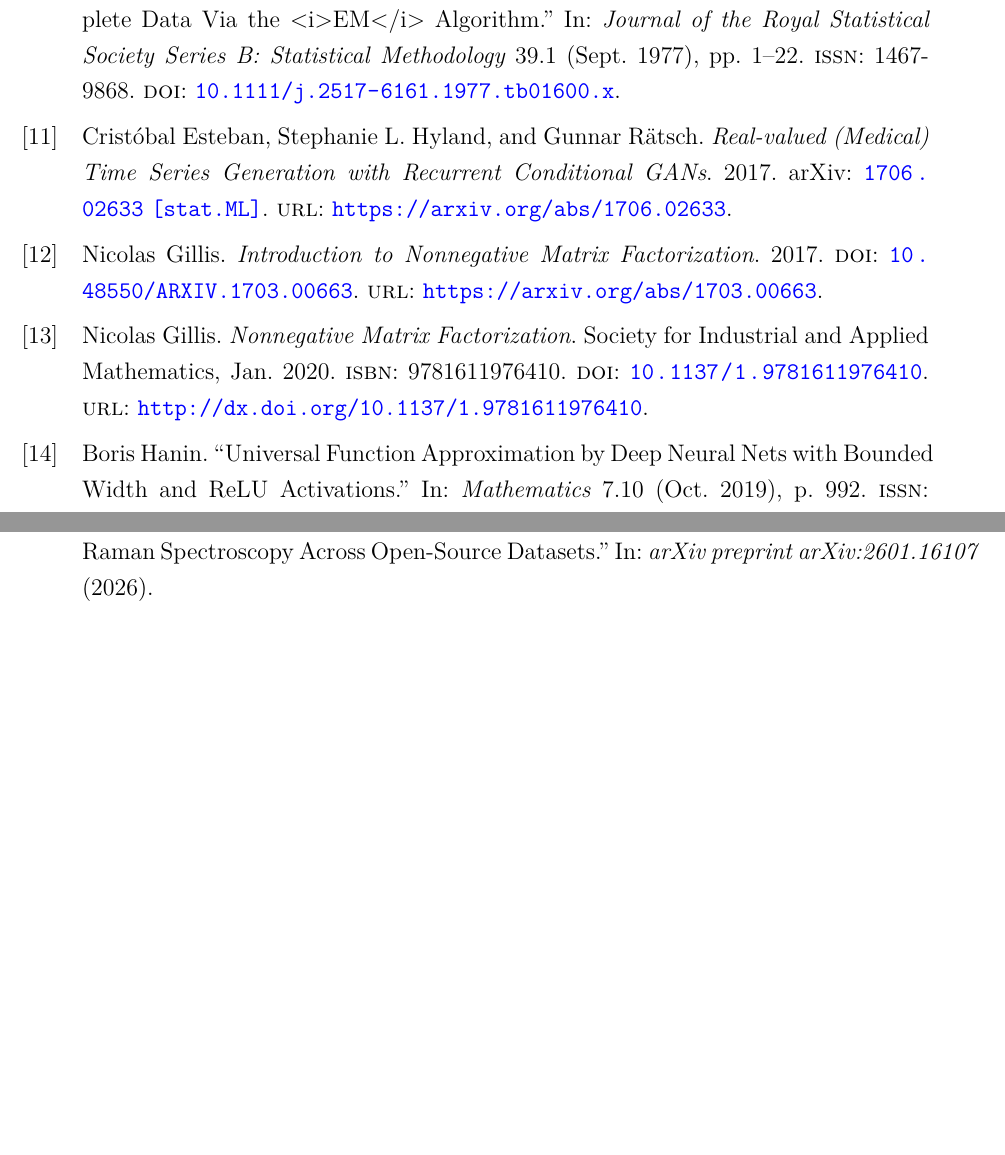
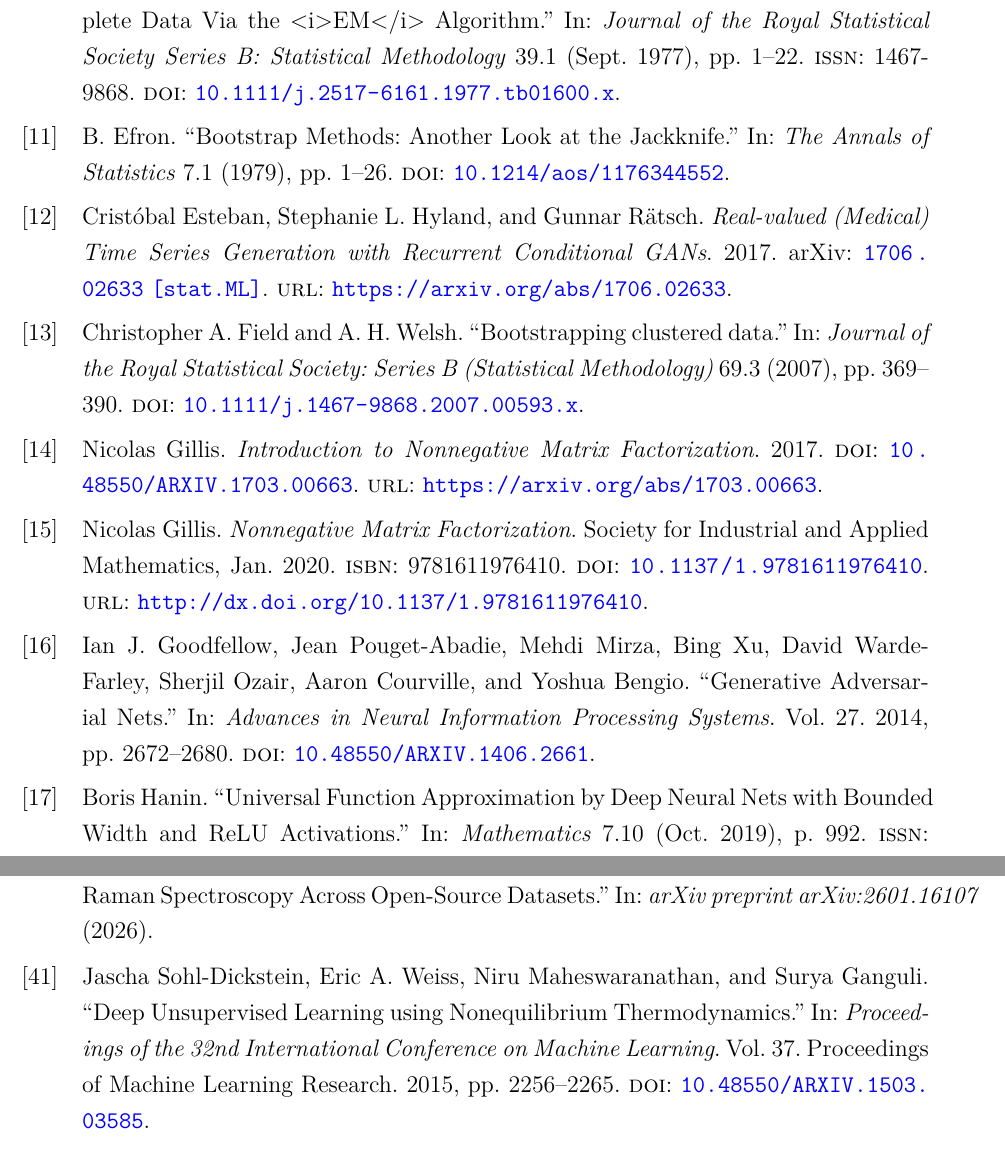
Before and after one commit to NIRDBS/glioma-synthetic-data, a LaTeX thesis (Thesis/main.tex, which reads Thesis/bibliography.bib): two parts of pages 57 and 59 of 71 before the commit and two parts of pages 57 and 60 of 71 after it, joined at a grey line, cut so that both start at the same text, the shorter picture padded with empty space. Compiled offline with XeLaTeX.

Commit message:
fix(thesis): cite the generative model families and the bootstrap
The three claims flagged in the audit as unsupported with no suitable
entry in the bibliography now have one.

Section 2.4 described GANs (adversarial objective, mode collapse) and
diffusion models (learning to reverse a noising process) with nothing
behind either, and named VAEs without a source in the same sentence.
Now cites Goodfellow et al. for GANs, Kingma & Welling for VAEs, and
both Sohl-Dickstein et al. and Ho et al. for diffusion - the origin and
the work that made them standard.

Section 3.7 introduced the bootstrap and then the cluster bootstrap
without citing either. Now cites Efron for the method and Field & Welsh
for the clustered variant, which is the one this work actually uses and
the closer reference for resampling slides rather than spectra.

Five bibliography entries added; no duplicate keys or DOIs.

Two-pass build clean: 0 errors, 0 undefined references, 71 pages. All
five new keys verified present in main.bbl.

Co-Authored-By: Claude Opus 5 <noreply@anthropic.com>

```diff
--- a/Thesis/bibliography.bib
+++ b/Thesis/bibliography.bib
@@ -736,0 +740,16 @@ abstract = {Raman spectroscopy is a non-invasive, label-free characterization te
+  booktitle = {Advances in Neural Information Processing Systems},
+  volume    = {27},
+  pages     = {2672--2680},
+  year      = {2014},
+  doi       = {10.48550/ARXIV.1406.2661}
+}
+
+@inproceedings{sohldickstein2015diffusion,
+  title     = {Deep Unsupervised Learning using Nonequilibrium Thermodynamics},
+  author    = {Sohl-Dickstein, Jascha and Weiss, Eric A. and Maheswaranathan, Niru and Ganguli, Surya},
+  booktitle = {Proceedings of the 32nd International Conference on Machine Learning},
+  series    = {Proceedings of Machine Learning Research},
+  volume    = {37},
+  pages     = {2256--2265},
+  year      = {2015},
+  doi       = {10.48550/ARXIV.1503.03585}
@@ -736,0 +761 @@ abstract = {Raman spectroscopy is a non-invasive, label-free characterization te
+  booktitle = {Advances in Neural Information Processing Systems},
@@ -736,0 +765,13 @@ abstract = {Raman spectroscopy is a non-invasive, label-free characterization te
+  doi       = {10.48550/ARXIV.2006.11239}
+}
+
+@article{efron1979bootstrap,
+  title     = {Bootstrap Methods: Another Look at the Jackknife},
+  author    = {Efron, B.},
+  journal   = {The Annals of Statistics},
+  volume    = {7},
+  number    = {1},
+  pages     = {1--26},
+  year      = {1979},
+  publisher = {Institute of Mathematical Statistics},
+  doi       = {10.1214/aos/1176344552}
@@ -736,0 +783,8 @@ abstract = {Raman spectroscopy is a non-invasive, label-free characterization te
+  journal   = {Journal of the Royal Statistical Society: Series B (Statistical Methodology)},
+  volume    = {69},
+  number    = {3},
+  pages     = {369--390},
+  year      = {2007},
+  publisher = {Wiley},
+  doi       = {10.1111/j.1467-9868.2007.00593.x}
+}
```
Also changed, not shown: Thesis/2-background.tex (+2 -2 lines), Thesis/3-theoretical-background.tex (+2 -2 lines), Thesis/bibliography.bib (16 more changed lines), 1 other file.
